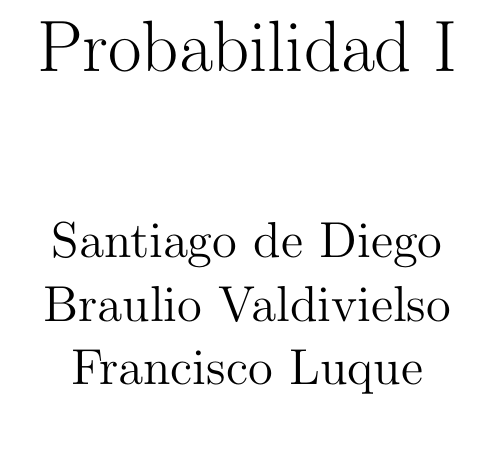
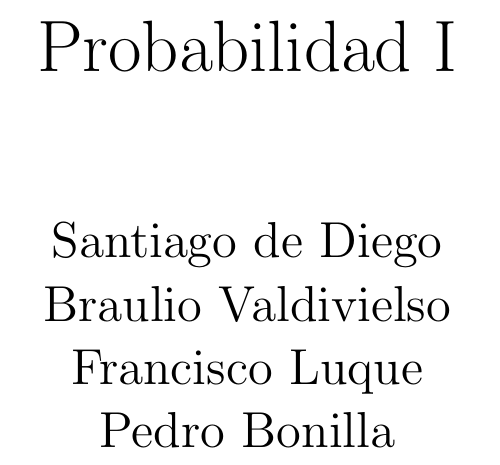
Before and after one commit to santidediego/Probabilidad-I-DGIIM, a LaTeX book (apuntes.tex): part of page 1 of 55, cut so that both start at the same text. Compiled offline with pdfLaTeX.

```diff
--- a/apuntes.tex
+++ b/apuntes.tex
@@ -13,7 +13,7 @@
 \pretolerance=2000
 \tolerance=3000
 
-\author{Santiago de Diego\\Braulio Valdivielso\\Francisco Luque}
+\author{Santiago de Diego\\Braulio Valdivielso\\Francisco Luque\\Pedro Bonilla}
 \title{Probabilidad I}
 \date{}
 
```
